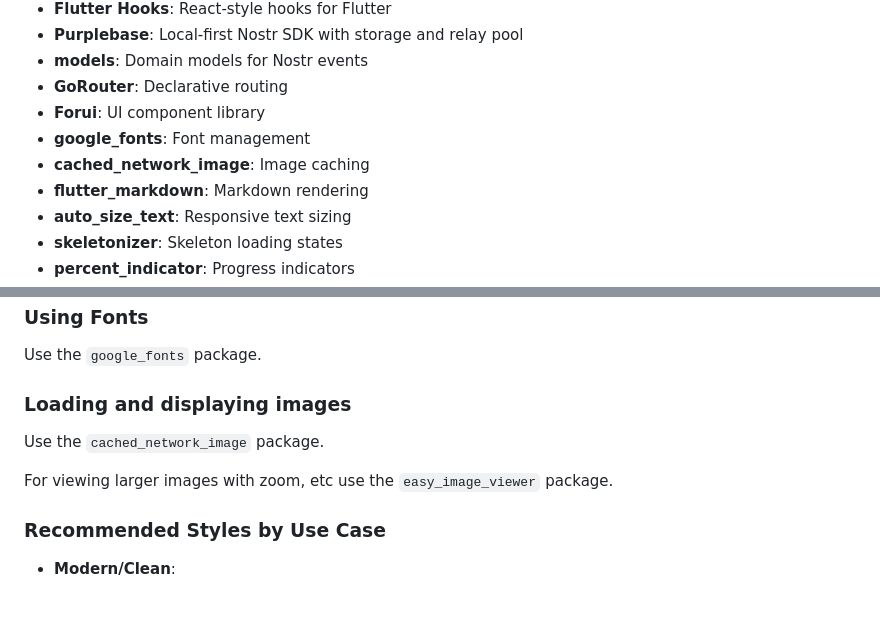
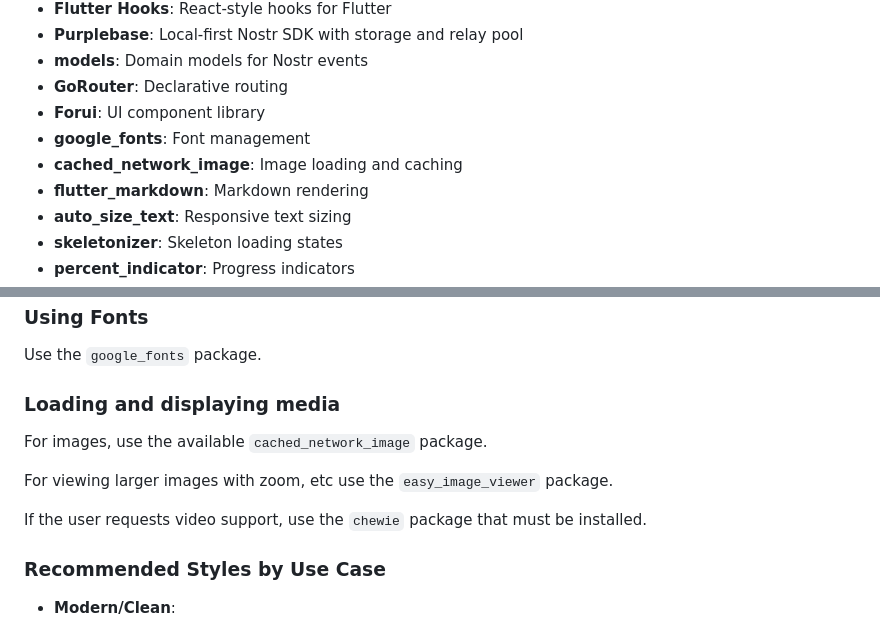
Before and after one commit to purplebase/purplestack, a Markdown page: context/01-stack.md, 2 parts joined by grey strips. GitHub-like rendering; blank space fills up the shorter version.

```diff
--- a/context/01-stack.md
+++ b/context/01-stack.md
@@ -15,7 +15,7 @@ Development stack designed for AI agents to build Nostr-enabled Flutter applicat
 - **GoRouter**: Declarative routing
 - **Forui**: UI component library
 - **google_fonts**: Font management
-- **cached_network_image**: Image caching
+- **cached_network_image**: Image loading and caching
 - **flutter_markdown**: Markdown rendering
 - **auto_size_text**: Responsive text sizing
 - **skeletonizer**: Skeleton loading states
@@ -148,11 +148,13 @@ ListView.builder(
 
 Use the `google_fonts` package.
 
-### Loading and displaying images
+### Loading and displaying media
 
-Use the `cached_network_image` package.
+For images, use the available `cached_network_image` package.
 
 For viewing larger images with zoom, etc use the `easy_image_viewer` package.
+
+If the user requests video support, use the `chewie` package that must be installed.
 
 ### Recommended Styles by Use Case
 
```
Also changed, not shown: context/02-code.md (+11 -1 lines), context/03-nostr.md (+4 -0 lines).
